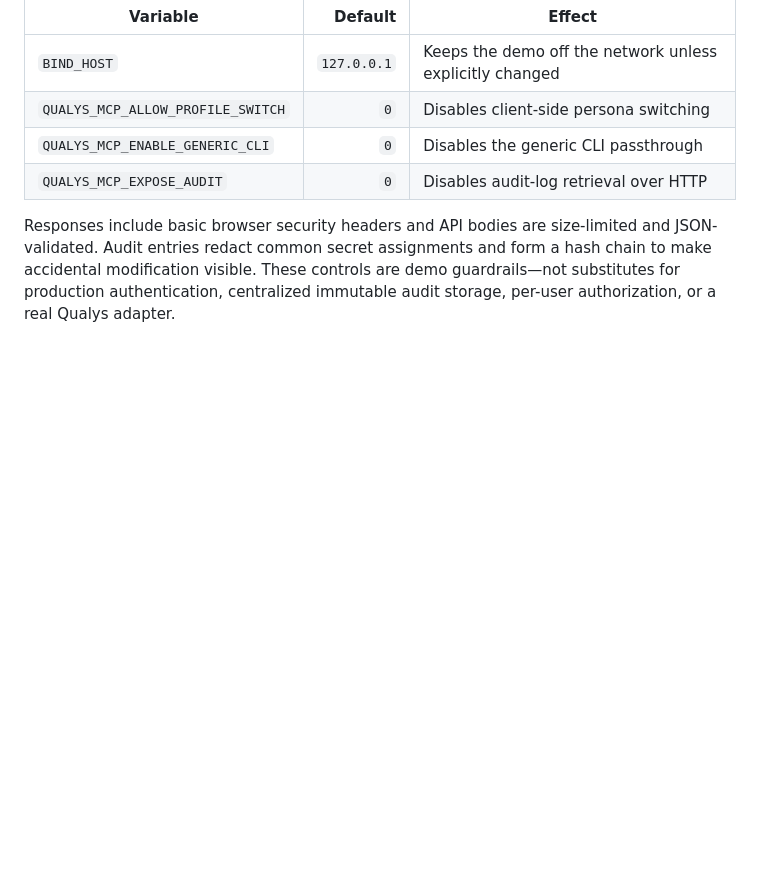
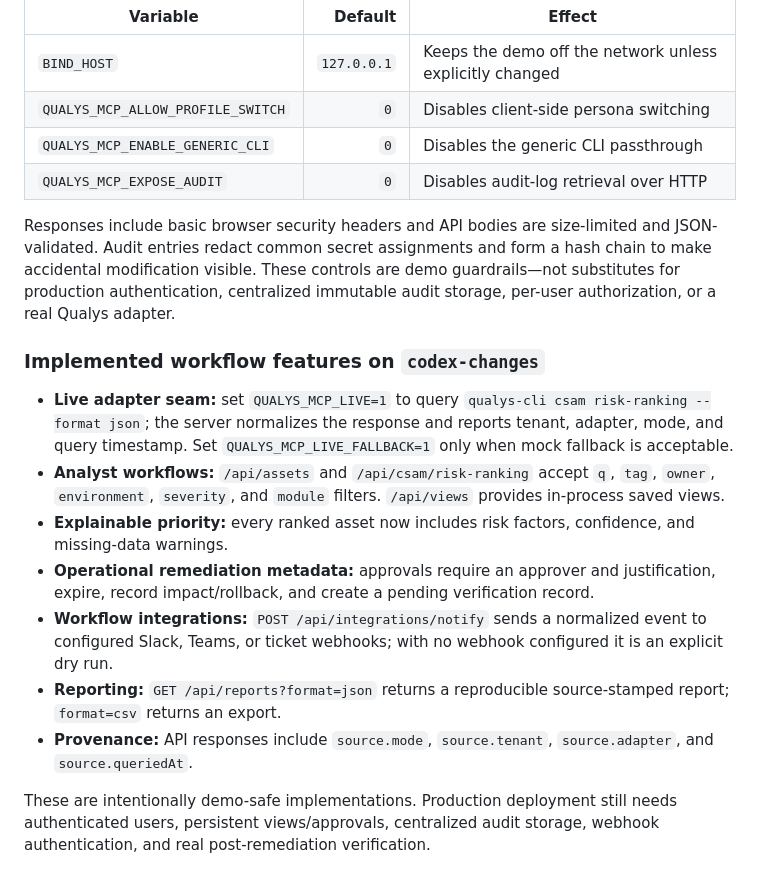
Before and after one commit to mayukhg/qualys-mcp-app, a Markdown page: README.md, the part around the change. Rendered like a GitHub page; blank space fills up the shorter version.

Commit message:
Document implemented workflow features

```diff
--- a/README.md
+++ b/README.md
@@ -217,3 +217,16 @@ The working demo is intentionally local-first. Its sensitive exploration endpoin
 | `QUALYS_MCP_EXPOSE_AUDIT` | `0` | Disables audit-log retrieval over HTTP |
 
 Responses include basic browser security headers and API bodies are size-limited and JSON-validated. Audit entries redact common secret assignments and form a hash chain to make accidental modification visible. These controls are demo guardrails—not substitutes for production authentication, centralized immutable audit storage, per-user authorization, or a real Qualys adapter.
+
+
+### Implemented workflow features on `codex-changes`
+
+- **Live adapter seam:** set `QUALYS_MCP_LIVE=1` to query `qualys-cli csam risk-ranking --format json`; the server normalizes the response and reports tenant, adapter, mode, and query timestamp. Set `QUALYS_MCP_LIVE_FALLBACK=1` only when mock fallback is acceptable.
+- **Analyst workflows:** `/api/assets` and `/api/csam/risk-ranking` accept `q`, `tag`, `owner`, `environment`, `severity`, and `module` filters. `/api/views` provides in-process saved views.
+- **Explainable priority:** every ranked asset now includes risk factors, confidence, and missing-data warnings.
+- **Operational remediation metadata:** approvals require an approver and justification, expire, record impact/rollback, and create a pending verification record.
+- **Workflow integrations:** `POST /api/integrations/notify` sends a normalized event to configured Slack, Teams, or ticket webhooks; with no webhook configured it is an explicit dry run.
+- **Reporting:** `GET /api/reports?format=json` returns a reproducible source-stamped report; `format=csv` returns an export.
+- **Provenance:** API responses include `source.mode`, `source.tenant`, `source.adapter`, and `source.queriedAt`.
+
+These are intentionally demo-safe implementations. Production deployment still needs authenticated users, persistent views/approvals, centralized audit storage, webhook authentication, and real post-remediation verification.
```
